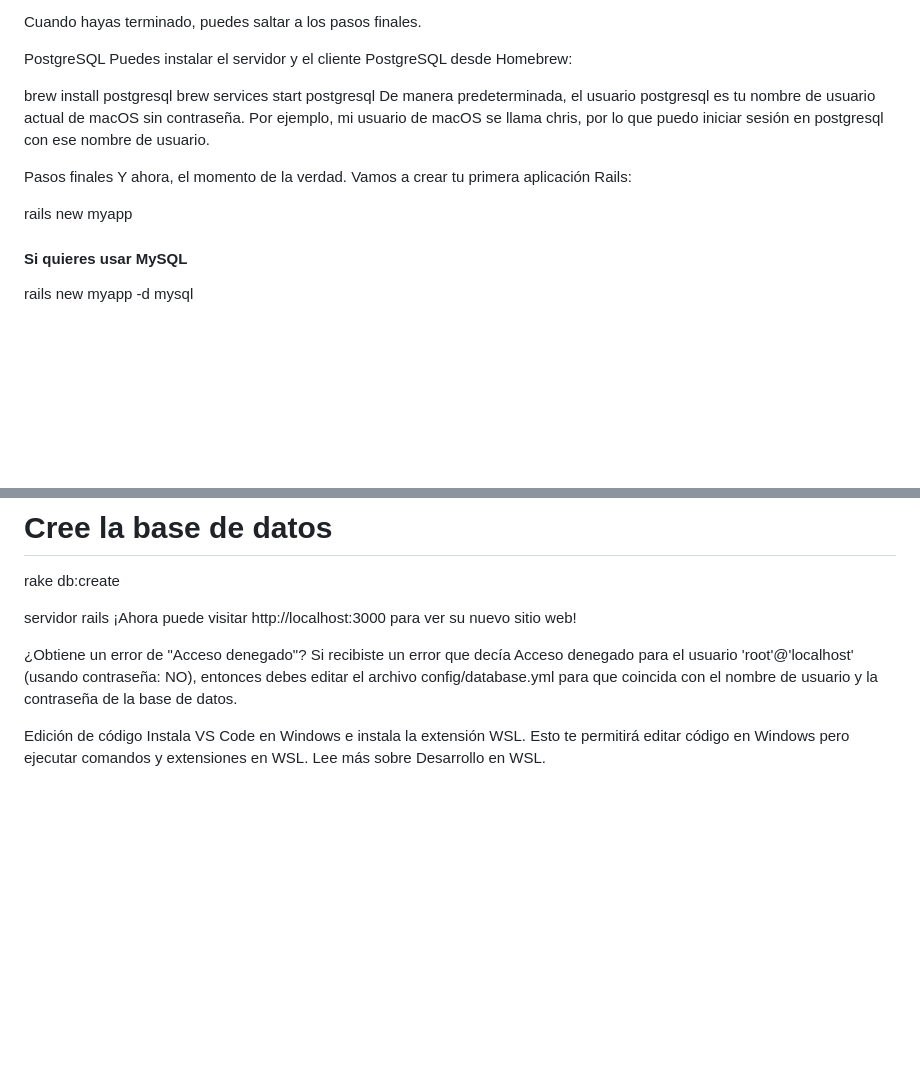
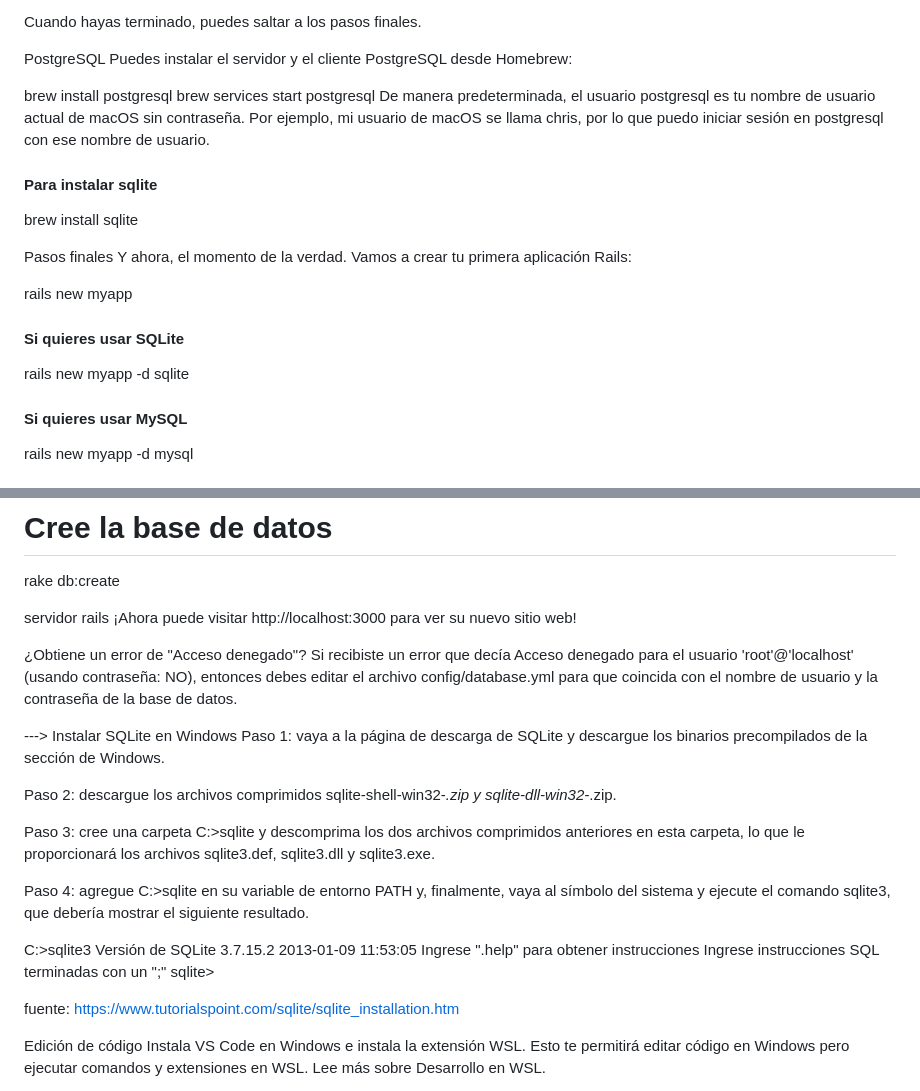
Before and after one commit to santolp/ttps-avivas, a Markdown page: README.md, 2 parts joined by grey strips. Rendered like a GitHub page; blank space fills up the shorter version.

Commit message:
Updated sources in readme

```diff
--- a/README.md
+++ b/README.md
@@ -120,10 +120,18 @@ brew install postgresql
 brew services start postgresql
 De manera predeterminada, el usuario postgresql es tu nombre de usuario actual de macOS sin contraseña. Por ejemplo, mi usuario de macOS se llama chris, por lo que puedo iniciar sesión en postgresql con ese nombre de usuario.
 
+#### Para instalar sqlite
+brew install sqlite
+
 Pasos finales
 Y ahora, el momento de la verdad. Vamos a crear tu primera aplicación Rails:
 
 rails new myapp
+
+
+
+#### Si quieres usar SQLite
+rails new myapp -d sqlite
 
 #### Si quieres usar MySQL
 rails new myapp -d mysql
@@ -273,6 +281,25 @@ servidor rails
 ¿Obtiene un error de "Acceso denegado"?
 Si recibiste un error que decía Acceso denegado para el usuario 'root'@'localhost' (usando contraseña: NO), entonces debes editar el archivo config/database.yml para que coincida con el nombre de usuario y la contraseña de la base de datos.
 
+---> Instalar SQLite en Windows
+Paso 1: vaya a la página de descarga de SQLite y descargue los binarios precompilados de la sección de Windows.
+
+Paso 2: descargue los archivos comprimidos sqlite-shell-win32-*.zip y sqlite-dll-win32-*.zip.
+
+Paso 3: cree una carpeta C:\>sqlite y descomprima los dos archivos comprimidos anteriores en esta carpeta, lo que le proporcionará los archivos sqlite3.def, sqlite3.dll y sqlite3.exe.
+
+Paso 4: agregue C:\>sqlite en su variable de entorno PATH y, finalmente, vaya al símbolo del sistema y ejecute el comando sqlite3, que debería mostrar el siguiente resultado.
+
+C:\>sqlite3
+Versión de SQLite 3.7.15.2 2013-01-09 11:53:05
+Ingrese ".help" para obtener instrucciones
+Ingrese instrucciones SQL terminadas con un ";"
+sqlite>
+
+
+fuente: https://www.tutorialspoint.com/sqlite/sqlite_installation.htm
+
+
 Edición de código
 Instala VS Code en Windows e instala la extensión WSL. Esto te permitirá editar código en Windows pero ejecutar comandos y extensiones en WSL. Lee más sobre Desarrollo en WSL.
 
```
